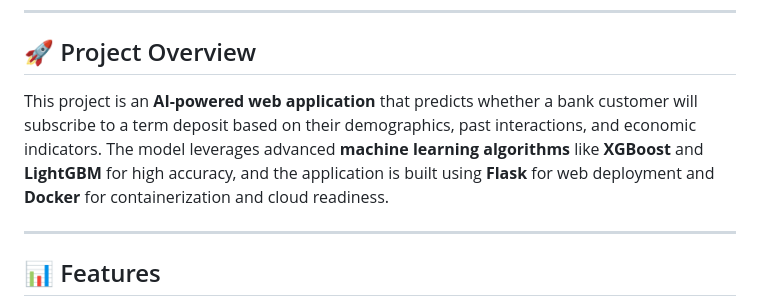
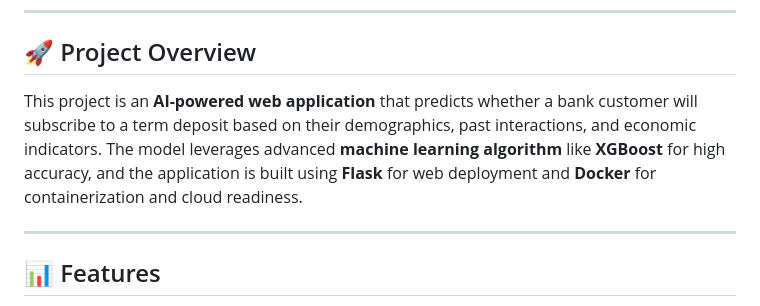
Before and after one commit to boopathi063/ML_Portfoli_Projects, a Markdown page: README.md, the part around the change. GitHub-like rendering.

```diff
--- a/README.md
+++ b/README.md
@@ -12,7 +12,7 @@
 ---
 
 ## 🚀 Project Overview
-This project is an **AI-powered web application** that predicts whether a bank customer will subscribe to a term deposit based on their demographics, past interactions, and economic indicators. The model leverages advanced **machine learning algorithms** like **XGBoost** and **LightGBM** for high accuracy, and the application is built using **Flask** for web deployment and **Docker** for containerization and cloud readiness.
+This project is an **AI-powered web application** that predicts whether a bank customer will subscribe to a term deposit based on their demographics, past interactions, and economic indicators. The model leverages advanced **machine learning algorithm** like **XGBoost** for high accuracy, and the application is built using **Flask** for web deployment and **Docker** for containerization and cloud readiness.
 
 ---
 
```
